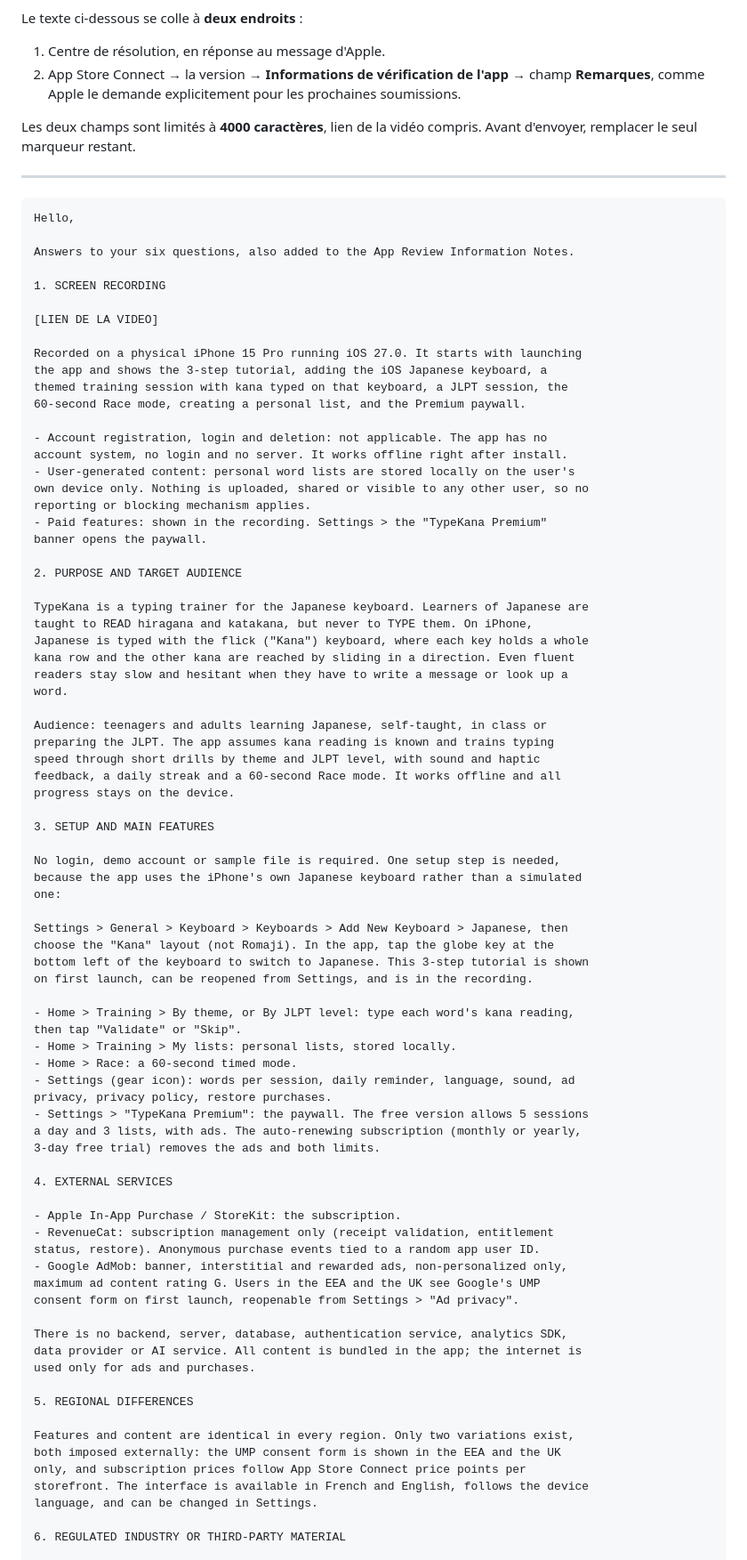
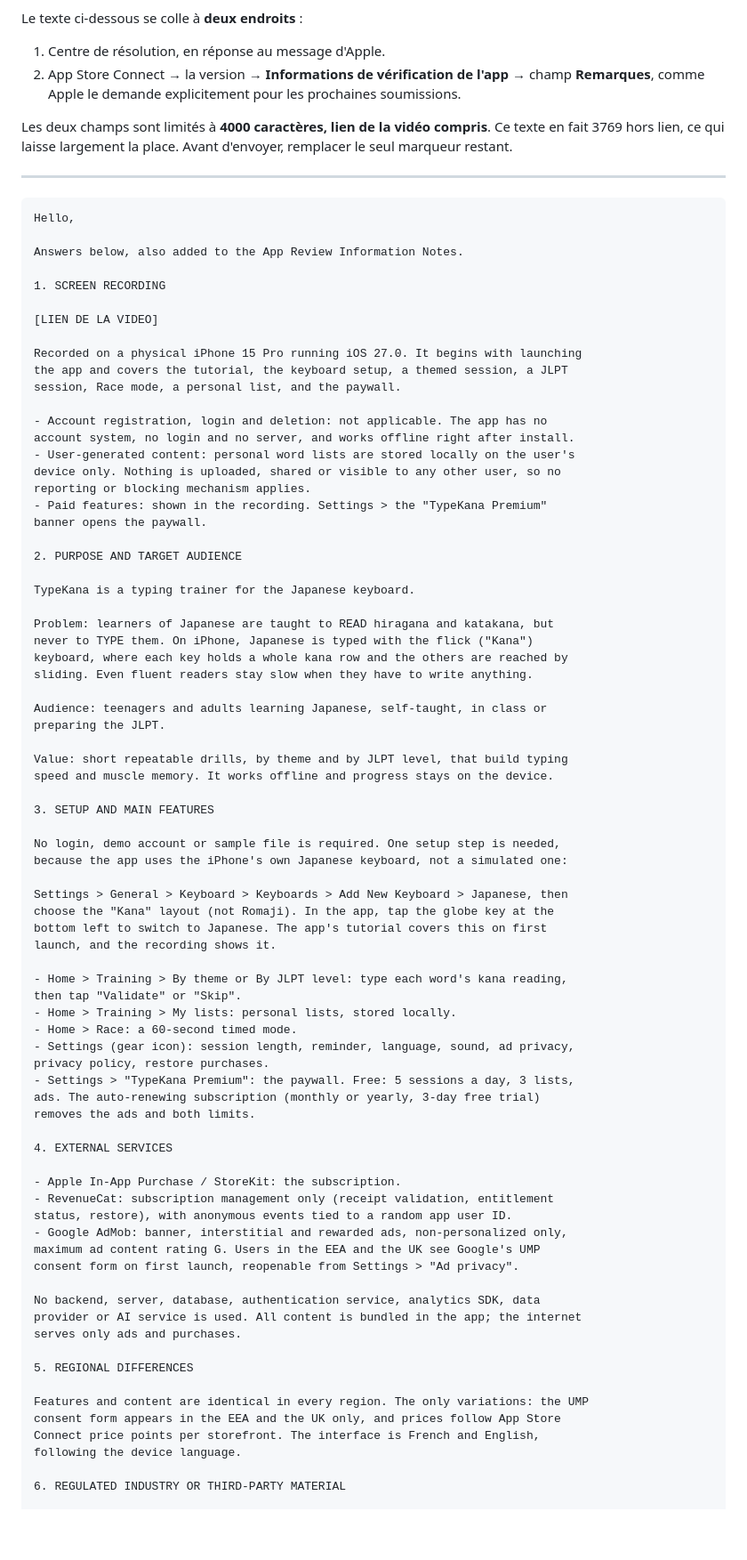
Before and after one commit to Guillaumegre/TypeKana, a Markdown page: store-assets/app-review-notes.md, the part around one of its changes. Shown at 89% size. GitHub-like rendering; blank space fills up the shorter version.

Commit message:
Calibre la reponse App Review a 3769 caracteres hors lien
Le champ du Centre de resolution plafonne a 4000 caracteres, lien de la video
compris. Le texte laisse desormais plus de 200 caracteres de marge meme avec
un lien long. Les six points restent couverts.

Co-Authored-By: Claude Opus 5 <noreply@anthropic.com>

````diff
--- a/store-assets/app-review-notes.md
+++ b/store-assets/app-review-notes.md
@@ -9,89 +9,87 @@ Le texte ci-dessous se colle à **deux endroits** :
    champ **Remarques**, comme Apple le demande explicitement pour les prochaines
    soumissions.
 
-Les deux champs sont limités à **4000 caractères**, lien de la vidéo compris.
-Avant d'envoyer, remplacer le seul marqueur restant.
+Les deux champs sont limités à **4000 caractères, lien de la vidéo compris**.
+Ce texte en fait 3769 hors lien, ce qui laisse largement la place. Avant
+d'envoyer, remplacer le seul marqueur restant.
 
 ---
 
 ```
 Hello,
 
-Answers to your six questions, also added to the App Review Information Notes.
+Answers below, also added to the App Review Information Notes.
 
 1. SCREEN RECORDING
 
 [LIEN DE LA VIDEO]
 
-Recorded on a physical iPhone 15 Pro running iOS 27.0. It starts with launching
-the app and shows the 3-step tutorial, adding the iOS Japanese keyboard, a
-themed training session with kana typed on that keyboard, a JLPT session, the
-60-second Race mode, creating a personal list, and the Premium paywall.
+Recorded on a physical iPhone 15 Pro running iOS 27.0. It begins with launching
+the app and covers the tutorial, the keyboard setup, a themed session, a JLPT
+session, Race mode, a personal list, and the paywall.
 
 - Account registration, login and deletion: not applicable. The app has no
-account system, no login and no server. It works offline right after install.
+account system, no login and no server, and works offline right after install.
 - User-generated content: personal word lists are stored locally on the user's
-own device only. Nothing is uploaded, shared or visible to any other user, so no
+device only. Nothing is uploaded, shared or visible to any other user, so no
 reporting or blocking mechanism applies.
 - Paid features: shown in the recording. Settings > the "TypeKana Premium"
 banner opens the paywall.
 
 2. PURPOSE AND TARGET AUDIENCE
 
-TypeKana is a typing trainer for the Japanese keyboard. Learners of Japanese are
-taught to READ hiragana and katakana, but never to TYPE them. On iPhone,
-Japanese is typed with the flick ("Kana") keyboard, where each key holds a whole
-kana row and the other kana are reached by sliding in a direction. Even fluent
-readers stay slow and hesitant when they have to write a message or look up a
-word.
+TypeKana is a typing trainer for the Japanese keyboard.
+
+Problem: learners of Japanese are taught to READ hiragana and katakana, but
+never to TYPE them. On iPhone, Japanese is typed with the flick ("Kana")
+keyboard, where each key holds a whole kana row and the others are reached by
+sliding. Even fluent readers stay slow when they have to write anything.
 
 Audience: teenagers and adults learning Japanese, self-taught, in class or
-preparing the JLPT. The app assumes kana reading is known and trains typing
-speed through short drills by theme and JLPT level, with sound and haptic
-feedback, a daily streak and a 60-second Race mode. It works offline and all
-progress stays on the device.
+preparing the JLPT.
+
+Value: short repeatable drills, by theme and by JLPT level, that build typing
+speed and muscle memory. It works offline and progress stays on the device.
 
 3. SETUP AND MAIN FEATURES
 
 No login, demo account or sample file is required. One setup step is needed,
-because the app uses the iPhone's own Japanese keyboard rather than a simulated
-one:
+because the app uses the iPhone's own Japanese keyboard, not a simulated one:
 
 Settings > General > Keyboard > Keyboards > Add New Keyboard > Japanese, then
 choose the "Kana" layout (not Romaji). In the app, tap the globe key at the
-bottom left of the keyboard to switch to Japanese. This 3-step tutorial is shown
-on first launch, can be reopened from Settings, and is in the recording.
+bottom left to switch to Japanese. The app's tutorial covers this on first
+launch, and the recording shows it.
 
-- Home > Training > By theme, or By JLPT level: type each word's kana reading,
+- Home > Training > By theme or By JLPT level: type each word's kana reading,
 then tap "Validate" or "Skip".
 - Home > Training > My lists: personal lists, stored locally.
 - Home > Race: a 60-second timed mode.
-- Settings (gear icon): words per session, daily reminder, language, sound, ad
-privacy, privacy policy, restore purchases.
-- Settings > "TypeKana Premium": the paywall. The free version allows 5 sessions
-a day and 3 lists, with ads. The auto-renewing subscription (monthly or yearly,
-3-day free trial) removes the ads and both limits.
+- Settings (gear icon): session length, reminder, language, sound, ad privacy,
+privacy policy, restore purchases.
+- Settings > "TypeKana Premium": the paywall. Free: 5 sessions a day, 3 lists,
+ads. The auto-renewing subscription (monthly or yearly, 3-day free trial)
+removes the ads and both limits.
 
 4. EXTERNAL SERVICES
 
 - Apple In-App Purchase / StoreKit: the subscription.
 - RevenueCat: subscription management only (receipt validation, entitlement
-status, restore). Anonymous purchase events tied to a random app user ID.
+status, restore), with anonymous events tied to a random app user ID.
 - Google AdMob: banner, interstitial and rewarded ads, non-personalized only,
 maximum ad content rating G. Users in the EEA and the UK see Google's UMP
 consent form on first launch, reopenable from Settings > "Ad privacy".
 
-There is no backend, server, database, authentication service, analytics SDK,
-data provider or AI service. All content is bundled in the app; the internet is
-used only for ads and purchases.
+No backend, server, database, authentication service, analytics SDK, data
+provider or AI service is used. All content is bundled in the app; the internet
+serves only ads and purchases.
 
 5. REGIONAL DIFFERENCES
 
-Features and content are identical in every region. Only two variations exist,
-both imposed externally: the UMP consent form is shown in the EEA and the UK
-only, and subscription prices follow App Store Connect price points per
-storefront. The interface is available in French and English, follows the device
-language, and can be changed in Settings.
+Features and content are identical in every region. The only variations: the UMP
+consent form appears in the EEA and the UK only, and prices follow App Store
+Connect price points per storefront. The interface is French and English,
+following the device language.
 
 6. REGULATED INDUSTRY OR THIRD-PARTY MATERIAL
 
````
Also changed, not shown: other parts of store-assets/app-review-notes.md (+5 -5 lines).
